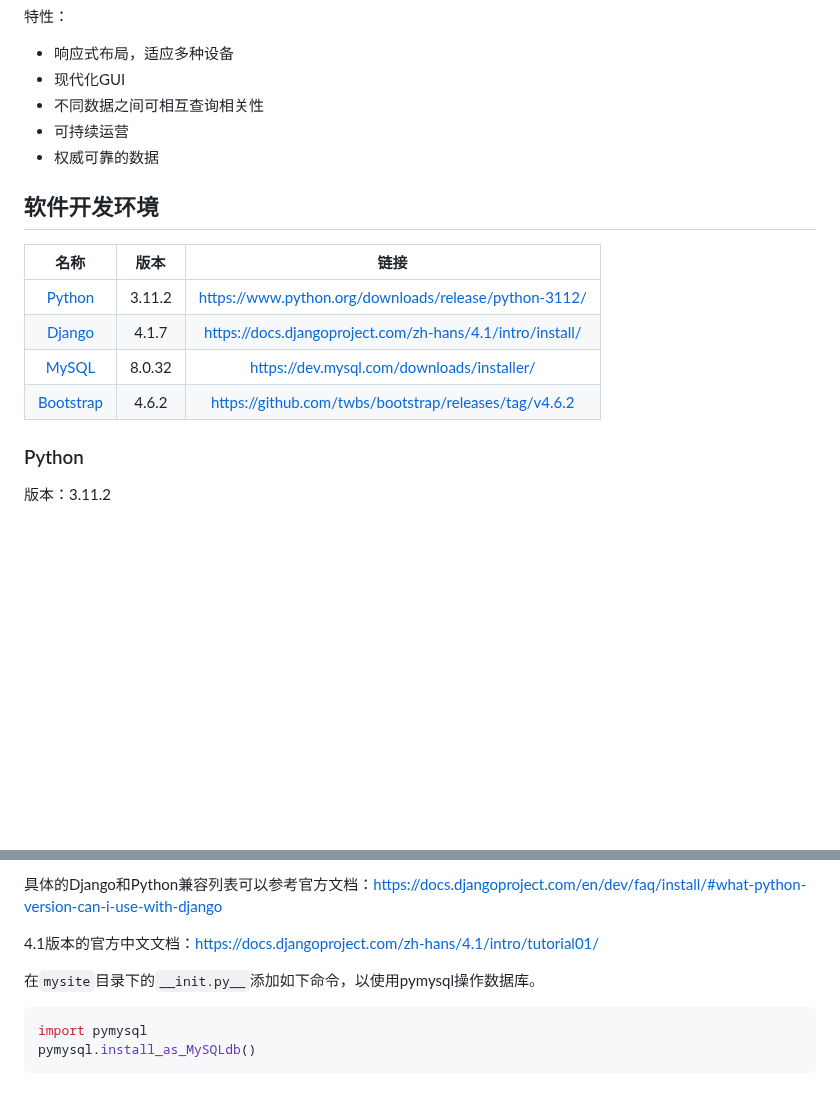
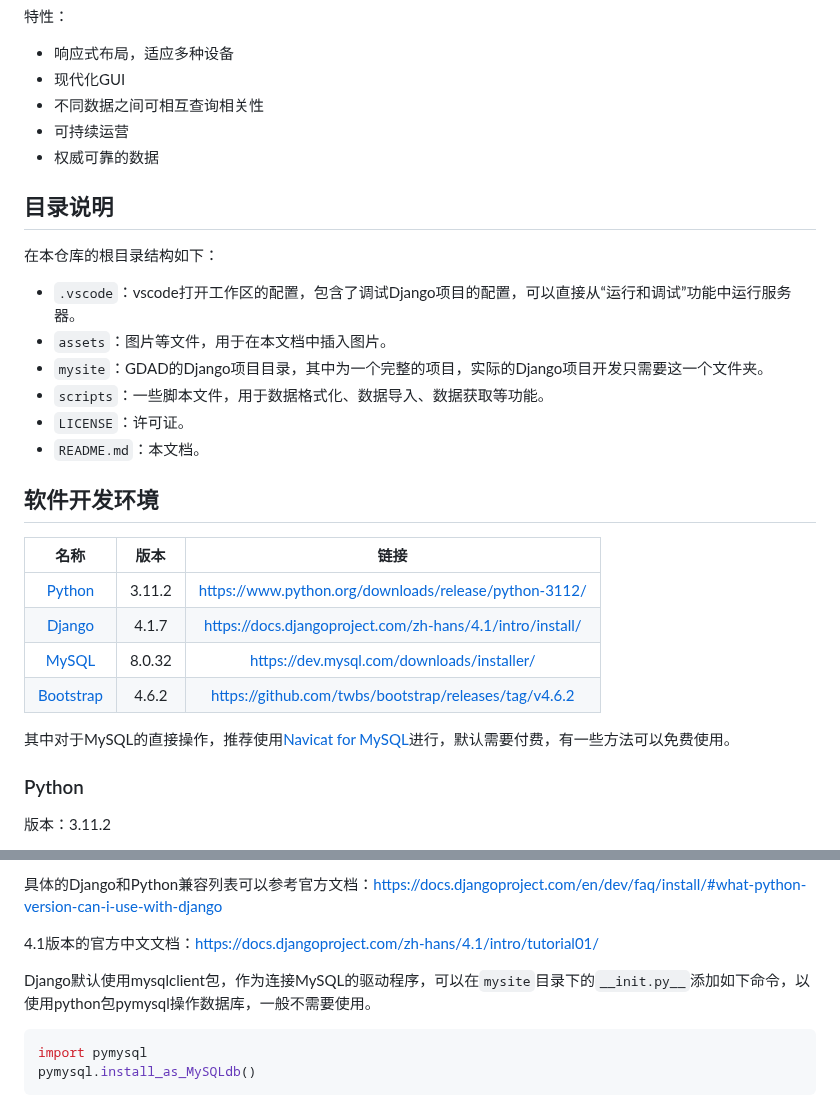
Before and after one commit to LawrenceLiu023/GDAD, a Markdown page: README.md, 2 parts joined by grey strips. Rendered like a GitHub page; blank space fills up the shorter version.

Commit message:
20230602_readme

````diff
--- a/README.md
+++ b/README.md
@@ -18,6 +18,17 @@ GDAD的核心目的是构建G-四链体与疾病的相关性。G-四链体的数
 - 可持续运营
 - 权威可靠的数据
 
+## 目录说明
+
+在本仓库的根目录结构如下：
+
+- `.vscode`：vscode打开工作区的配置，包含了调试Django项目的配置，可以直接从“运行和调试”功能中运行服务器。
+- `assets`：图片等文件，用于在本文档中插入图片。
+- `mysite`：GDAD的Django项目目录，其中为一个完整的项目，实际的Django项目开发只需要这一个文件夹。
+- `scripts`：一些脚本文件，用于数据格式化、数据导入、数据获取等功能。
+- `LICENSE`：许可证。
+- `README.md`：本文档。
+
 ## 软件开发环境
 
 |名称|版本|链接|
@@ -26,6 +37,8 @@ GDAD的核心目的是构建G-四链体与疾病的相关性。G-四链体的数
 |[Django](https://github.com/LawrenceLiu023/GDAD#Django)|4.1.7|<https://docs.djangoproject.com/zh-hans/4.1/intro/install/>|
 |[MySQL](https://github.com/LawrenceLiu023/GDAD#MySQL)|8.0.32|<https://dev.mysql.com/downloads/installer/>|
 |[Bootstrap](https://github.com/LawrenceLiu023/GDAD#Bootstrap)|4.6.2|<https://github.com/twbs/bootstrap/releases/tag/v4.6.2>|
+
+其中对于MySQL的直接操作，推荐使用[Navicat for MySQL](https://www.navicat.com.cn/products/navicat-for-mysql)进行，默认需要付费，有一些方法可以免费使用。
 
 ### Python
 
@@ -54,7 +67,7 @@ pip install mysqlclient
 
 4.1版本的官方中文文档：<https://docs.djangoproject.com/zh-hans/4.1/intro/tutorial01/>
 
-在`mysite`目录下的`__init.py__`添加如下命令，以使用pymysql操作数据库。
+Django默认使用mysqlclient包，作为连接MySQL的驱动程序，可以在`mysite`目录下的`__init.py__`添加如下命令，以使用python包pymysql操作数据库，一般不需要使用。
 
 ```python
 import pymysql
````
Also changed, not shown: other parts of README.md (+1 -1 lines).
